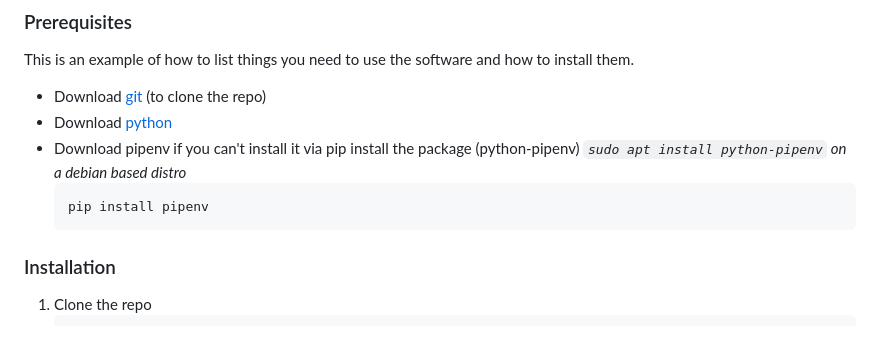
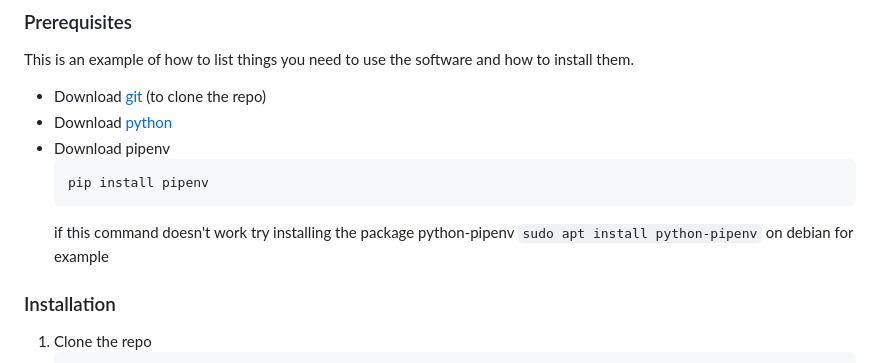
Before and after one commit to tysufa/omega_race, a Markdown page: README.md, the part around the change. Rendered like a GitHub page; blank space fills up the shorter version.

````diff
--- a/README.md
+++ b/README.md
@@ -109,10 +109,11 @@ To get a local copy up and running follow these simple example steps.
 This is an example of how to list things you need to use the software and how to install them.
 * Download [git](https://git-scm.com/downloads) (to clone the repo)
 * Download [python](https://www.python.org/)
-* Download pipenv if you can't install it via pip install the package (python-pipenv) _`sudo apt install python-pipenv` on a debian based distro_
+* Download pipenv
   ```sh
   pip install pipenv
   ```
+  if this command doesn't work try installing the package python-pipenv `sudo apt install python-pipenv` on debian for example
 
 ### Installation
 1. Clone the repo
````
